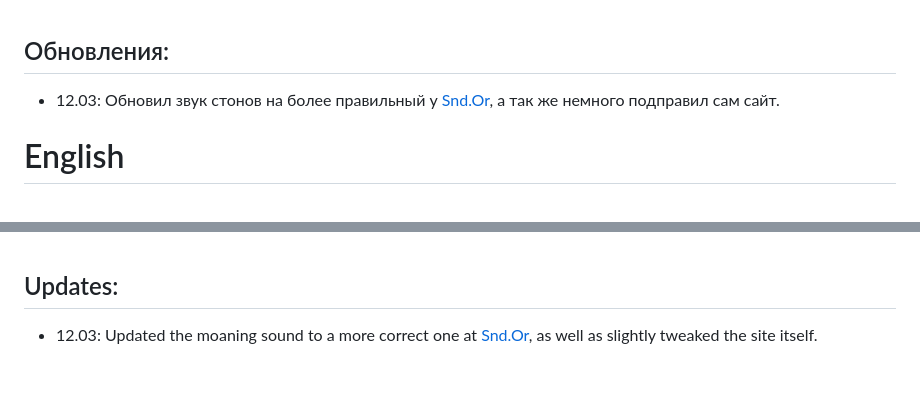
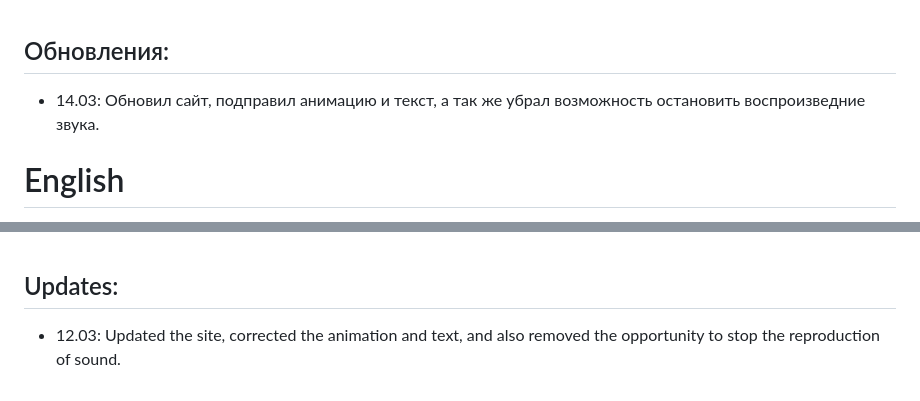
Before and after one commit to Vexorter42/NFCMemeTag, a Markdown page: README.md, 2 parts joined by grey strips. Drawn GitHub-style.

```diff
--- a/README.md
+++ b/README.md
@@ -9,7 +9,7 @@
 ⬆️ Данный сайт с кнопкой в которой звук выбирается голосованим в этом⬇️ ТГ канале, но [тут](https://github.com/Vexorter42/NFCMemeTag/tree/main/s) фиксированный звук с мема "Тут свага", ну а [тут](https://github.com/Vexorter42/NFCMemeTag/tree/main/o) по классике стоны🔥.<br/>
 Ссылка на ТГ канал где будут голосования за звук на день: [Телега](https://t.me/Vexkon). <br/><br/>
 ## Обновления:
-- 12.03: Обновил звук стонов на более правильный у [Snd.Or](https://github.com/Vexorter42/NFCMemeTag/tree/main/o), а так же немного подправил сам сайт.
+- 14.03: Обновил сайт, подправил анимацию и текст, а так же убрал возможность остановить воспроизведние звука.
 
 # English
 Hi, this is a simple website with a button for trending tiktok videos, the so-called SoundTag, not all cards are suitable, bank cards do not work, school or student passes work, **CARD DATA IS NOT ERASED** (unless of course you do it yourself). Upload a tag or card to the NFC via the NFC Tools app. <br>
@@ -22,4 +22,4 @@ Hi, this is a simple website with a button for trending tiktok videos, the so-ca
 ⬆️ This site has a button in which the sound is selected to vote in this⬇️ TG channel, but [here](https://github.com/Vexorter42/NFCMemeTag/tree/main/s) fixed sound from the meme "Here's a swag", but [here](https://github.com/Vexorter42/NFCMemeTag/tree/main/o) classic moans🔥.<br/>
 Link to the TG channel where there will be voting for sound for the day: [Telegram](https://t.me/Vexkon). <br/><br/>
 ## Updates:
-- 12.03: Updated the moaning sound to a more correct one at [Snd.Or](https://github.com/Vexorter42/NFCMemeTag/tree/main/o), as well as slightly tweaked the site itself.
+- 12.03: Updated the site, corrected the animation and text, and also removed the opportunity to stop the reproduction of sound.
```
